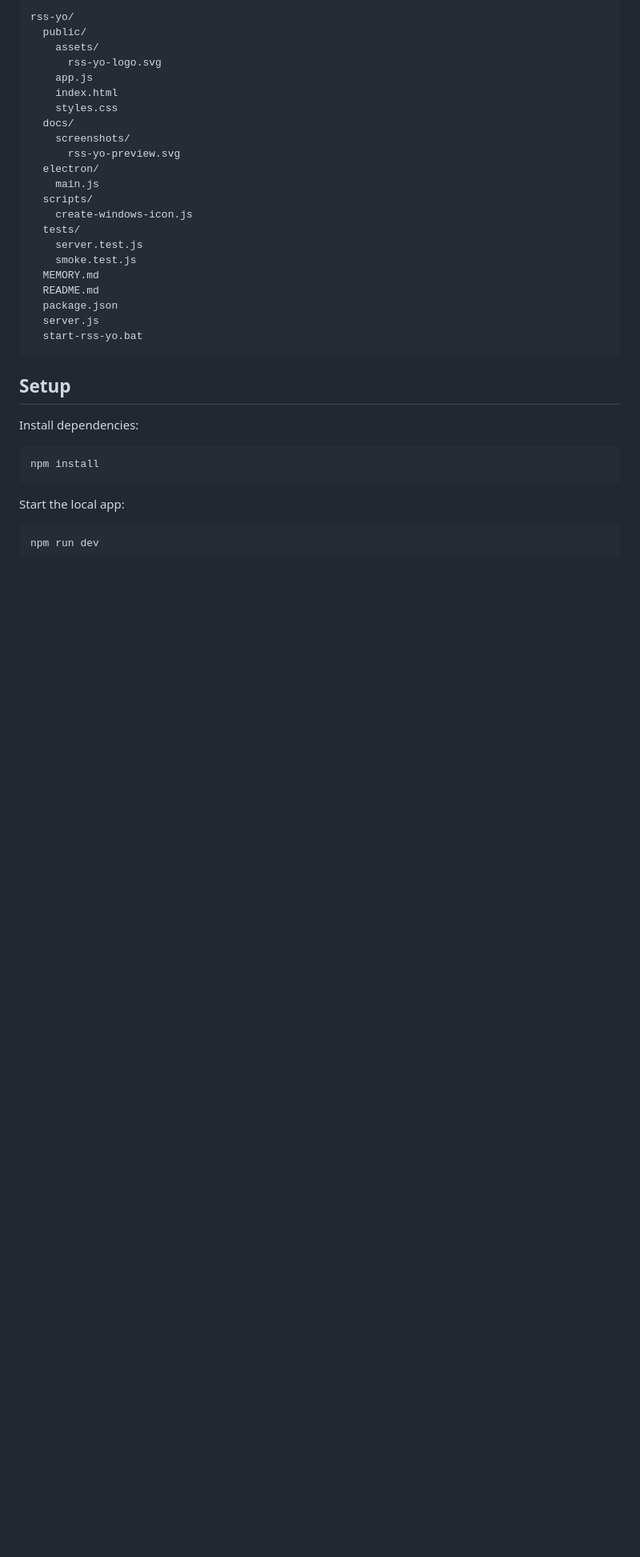
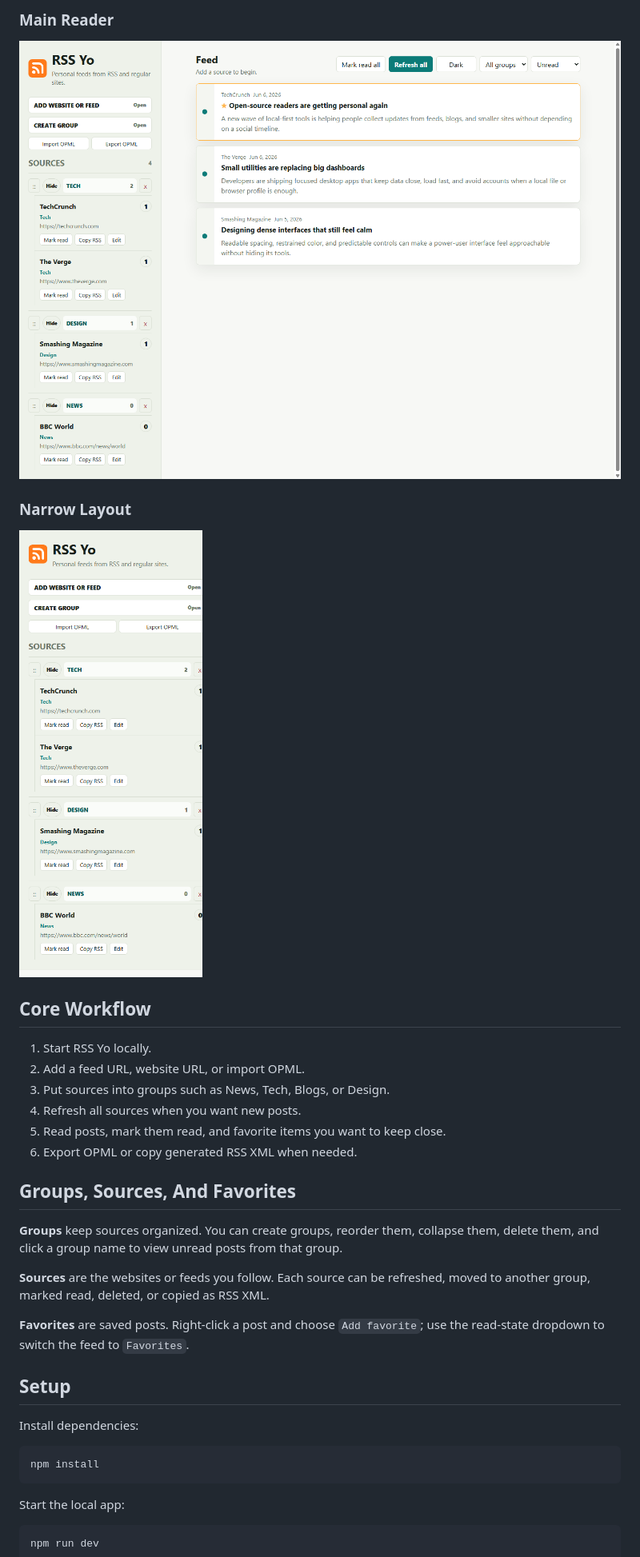
Before and after one commit to lefteriskrith/rss-free, a Markdown page: README.md, the part around one of its changes. Shown at 80% size. Rendered like a GitHub page; pictures changed too: docs/screenshots/rss-yo-mobile.png (added), docs/screenshots/rss-yo-reader.png (added); blank space fills up the shorter version.

````diff
--- a/README.md
+++ b/README.md
@@ -51,28 +37,28 @@ When a website does not expose a feed, RSS Yo falls back to article-link extract
 
-```text
-rss-yo/
-  public/
-    assets/
-      rss-yo-logo.svg
-    app.js
-    index.html
-    styles.css
-  docs/
-    screenshots/
-      rss-yo-preview.svg
-  electron/
-    main.js
-  scripts/
-    create-windows-icon.js
-  tests/
-    server.test.js
-    smoke.test.js
-  MEMORY.md
-  README.md
-  package.json
-  server.js
-  start-rss-yo.bat
-```
+### Main Reader
+
+![RSS Yo main reader](docs/screenshots/rss-yo-reader.png)
+
+### Narrow Layout
+
+![RSS Yo narrow layout](docs/screenshots/rss-yo-mobile.png)
+
+## Core Workflow
+
+1. Start RSS Yo locally.
+2. Add a feed URL, website URL, or import OPML.
+3. Put sources into groups such as News, Tech, Blogs, or Design.
+4. Refresh all sources when you want new posts.
+5. Read posts, mark them read, and favorite items you want to keep close.
+6. Export OPML or copy generated RSS XML when needed.
+
+## Groups, Sources, And Favorites
+
+**Groups** keep sources organized. You can create groups, reorder them, collapse them, delete them, and click a group name to view unread posts from that group.
+
+**Sources** are the websites or feeds you follow. Each source can be refreshed, moved to another group, marked read, deleted, or copied as RSS XML.
+
+**Favorites** are saved posts. Right-click a post and choose `Add favorite`; use the read-state dropdown to switch the feed to `Favorites`.
 
 ## Setup
 
````
Also changed, not shown: other parts of README.md (+93 -244 lines).
